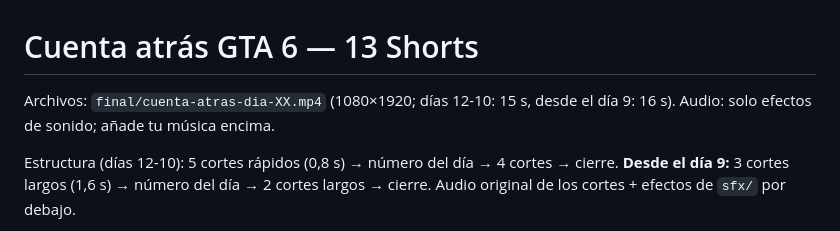
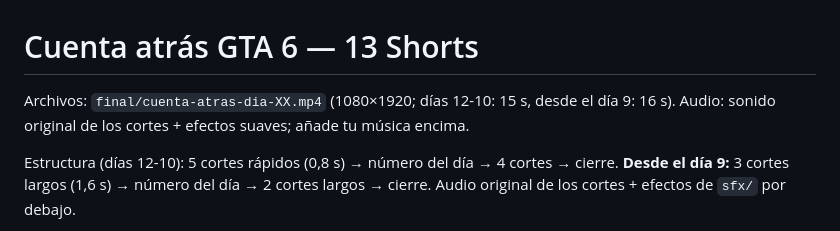
Before and after one commit to cesarve29/Aqu-, a Markdown page: canal-gta6/cuenta-atras/PUBLICACIONES.md, the part around the change. GitHub-like rendering.

Commit message:
Corregir descripción del audio en PUBLICACIONES.md
Co-Authored-By: Claude Opus 5.5 <noreply@anthropic.com>
Claude-Session: https://claude.ai/code/session_01J5NsSZmDGSZ5tPdyVTvyXq

```diff
--- a/canal-gta6/cuenta-atras/PUBLICACIONES.md
+++ b/canal-gta6/cuenta-atras/PUBLICACIONES.md
@@ -1,6 +1,6 @@
 # Cuenta atrás GTA 6 — 13 Shorts
 
-Archivos: `final/cuenta-atras-dia-XX.mp4` (1080×1920; días 12-10: 15 s, desde el día 9: 16 s). Audio: solo efectos de sonido; añade tu música encima.
+Archivos: `final/cuenta-atras-dia-XX.mp4` (1080×1920; días 12-10: 15 s, desde el día 9: 16 s). Audio: sonido original de los cortes + efectos suaves; añade tu música encima.
 
 Estructura (días 12-10): 5 cortes rápidos (0,8 s) → número del día → 4 cortes → cierre. **Desde el día 9:** 3 cortes largos (1,6 s) → número del día → 2 cortes largos → cierre. Audio original de los cortes + efectos de `sfx/` por debajo.
 
```
